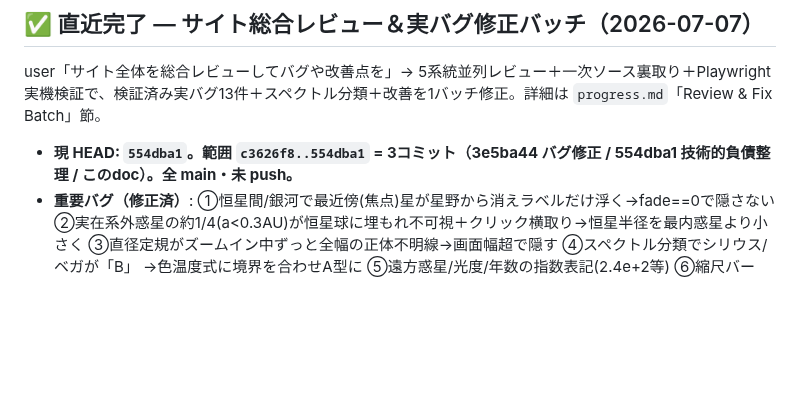
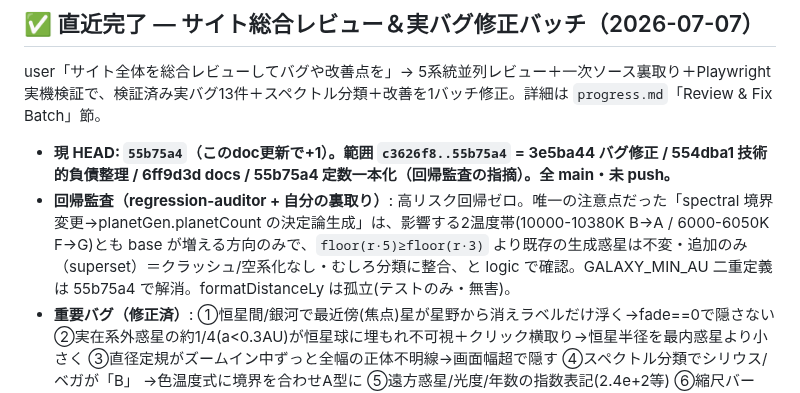
Before and after one commit to tokiyoshi0410-wq/stellar-voyage, a Markdown page: SESSION_HANDOFF.md, the part around the change. GitHub-like rendering; blank space fills up the shorter version.

Commit message:
docs: 回帰監査の結果を handoff/ledger に記録
高リスク回帰ゼロ。spectral→planetGen の決定論生成波及は superset で許容、
GALAXY_MIN_AU 一本化を反映。

Co-Authored-By: Claude Fable 5 <noreply@anthropic.com>

```diff
--- a/SESSION_HANDOFF.md
+++ b/SESSION_HANDOFF.md
@@ -8,7 +8,8 @@
 user「サイト全体を総合レビューしてバグや改善点を」→ 5系統並列レビュー＋一次ソース裏取り＋Playwright
 実機検証で、検証済み実バグ13件＋スペクトル分類＋改善を1バッチ修正。詳細は `progress.md`「Review & Fix Batch」節。
 
-- **現 HEAD: `554dba1`。範囲 `c3626f8..554dba1` = 3コミット（3e5ba44 バグ修正 / 554dba1 技術的負債整理 / このdoc）。全 main・未 push。**
+- **現 HEAD: `55b75a4`（このdoc更新で+1）。範囲 `c3626f8..55b75a4` = 3e5ba44 バグ修正 / 554dba1 技術的負債整理 / 6ff9d3d docs / 55b75a4 定数一本化（回帰監査の指摘）。全 main・未 push。**
+- **回帰監査（regression-auditor + 自分の裏取り）**: 高リスク回帰ゼロ。唯一の注意点だった「spectral 境界変更→planetGen.planetCount の決定論生成」は、影響する2温度帯(10000-10380K B→A / 6000-6050K F→G)とも base が増える方向のみで、`floor(r·5)≥floor(r·3)` より既存の生成惑星は不変・追加のみ（superset）＝クラッシュ/空系化なし・むしろ分類に整合、と logic で確認。GALAXY_MIN_AU 二重定義は 55b75a4 で解消。formatDistanceLy は孤立(テストのみ・無害)。
 - **重要バグ（修正済）**: ①恒星間/銀河で最近傍(焦点)星が星野から消えラベルだけ浮く→fade==0で隠さない
   ②実在系外惑星の約1/4(a<0.3AU)が恒星球に埋もれ不可視＋クリック横取り→恒星半径を最内惑星より小さく
   ③直径定規がズームイン中ずっと全幅の正体不明線→画面幅超で隠す ④スペクトル分類でシリウス/ベガが「B」
```
